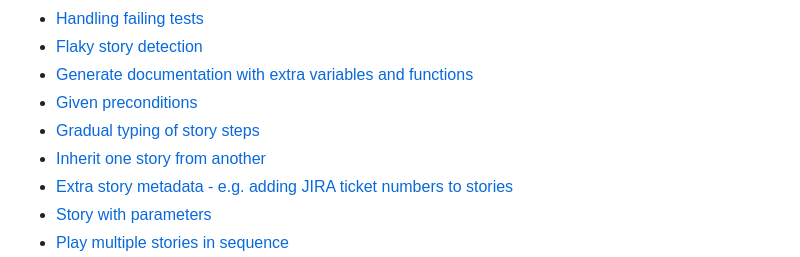
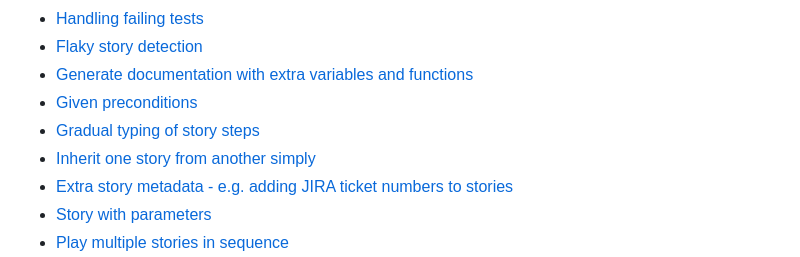
Before and after one commit to hitchdev/hitchstory, a Markdown page: docs/public/index.md, the part around the change. GitHub-like rendering.

Commit message:
DOCS : Regenerated docs.

```diff
--- a/docs/public/index.md
+++ b/docs/public/index.md
@@ -136,7 +136,7 @@ $ pip install hitchstory
 - [Generate documentation with extra variables and functions](using/generate-documentation)
 - [Given preconditions](using/given)
 - [Gradual typing of story steps](using/gradual-typing)
-- [Inherit one story from another](using/inheritance)
+- [Inherit one story from another simply](using/inheritance)
 - [Extra story metadata - e.g. adding JIRA ticket numbers to stories](using/metadata)
 - [Story with parameters](using/parameterized-stories)
 - [Play multiple stories in sequence](using/play-multiple-stories)
```
Also changed, not shown: 2 other files.
